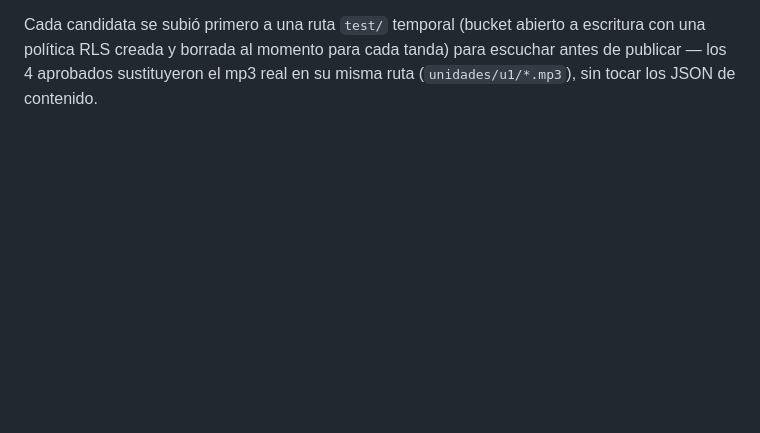
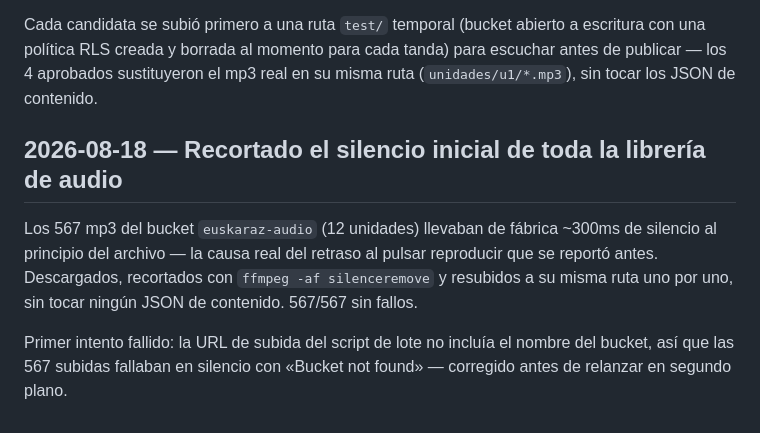
Before and after one commit to miguelanonimo/euskaraz, a Markdown page: CHANGELOG.md, the part around the change. Rendered like a GitHub page; blank space fills up the shorter version.

Commit message:
Recortado el silencio inicial de los 567 audios del bucket
Cada mp3 llevaba ~300ms de silencio de fábrica al principio; era la
causa real del retraso al reproducir. Recortados y resubidos a su
misma ruta en Supabase Storage, no requiere cambios en el código ni
en los JSON de contenido.

Co-Authored-By: Claude Sonnet 5 <noreply@anthropic.com>

```diff
--- a/CHANGELOG.md
+++ b/CHANGELOG.md
@@ -214,3 +214,15 @@ abierto a escritura con una política RLS creada y borrada al momento
 para cada tanda) para escuchar antes de publicar — los 4 aprobados
 sustituyeron el mp3 real en su misma ruta (`unidades/u1/*.mp3`), sin
 tocar los JSON de contenido.
+
+## 2026-08-18 — Recortado el silencio inicial de toda la librería de audio
+
+Los 567 mp3 del bucket `euskaraz-audio` (12 unidades) llevaban de
+fábrica ~300ms de silencio al principio del archivo — la causa real del
+retraso al pulsar reproducir que se reportó antes. Descargados,
+recortados con `ffmpeg -af silenceremove` y resubidos a su misma ruta
+uno por uno, sin tocar ningún JSON de contenido. 567/567 sin fallos.
+
+Primer intento fallido: la URL de subida del script de lote no incluía
+el nombre del bucket, así que las 567 subidas fallaban en silencio con
+«Bucket not found» — corregido antes de relanzar en segundo plano.
```
